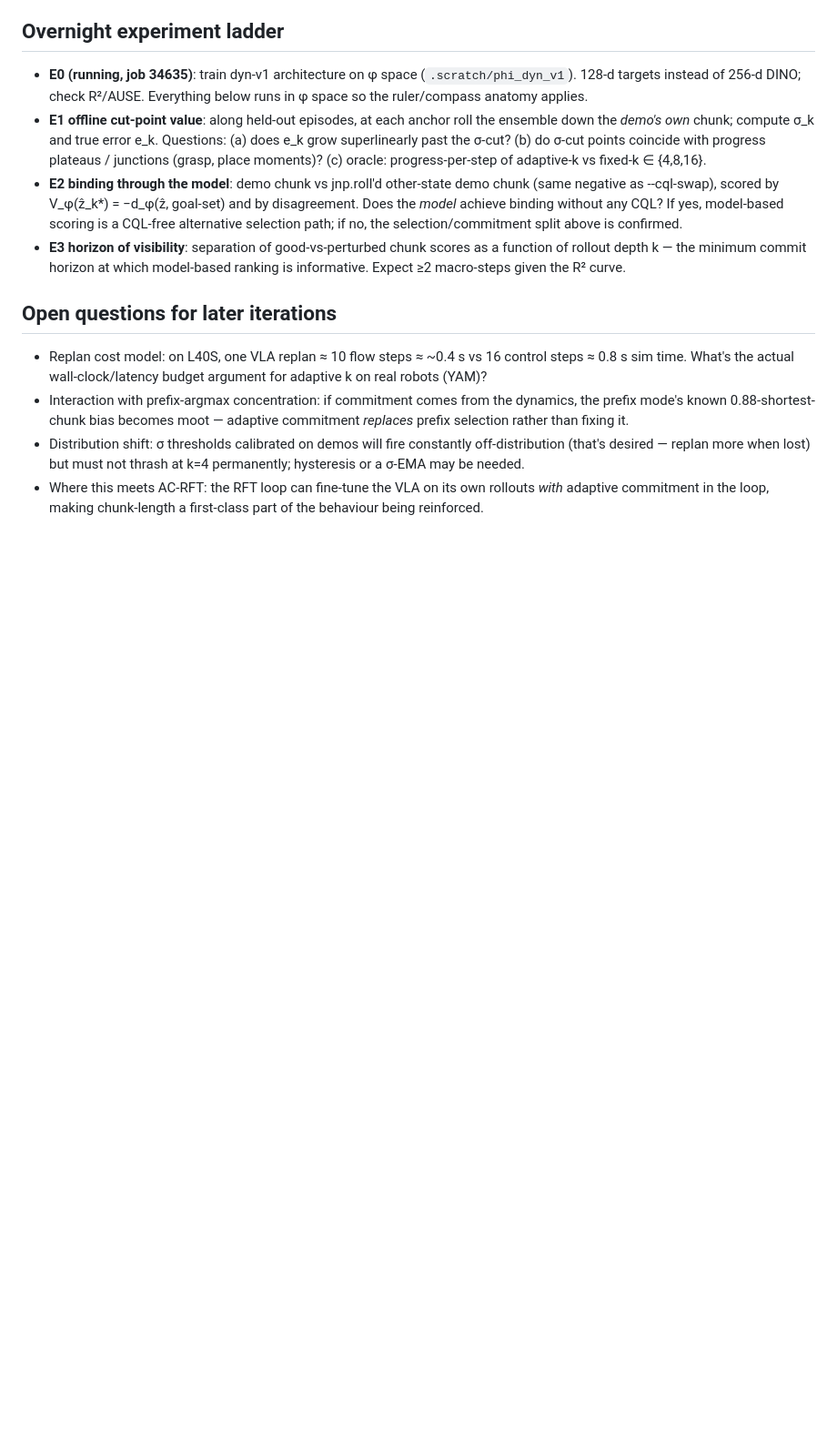
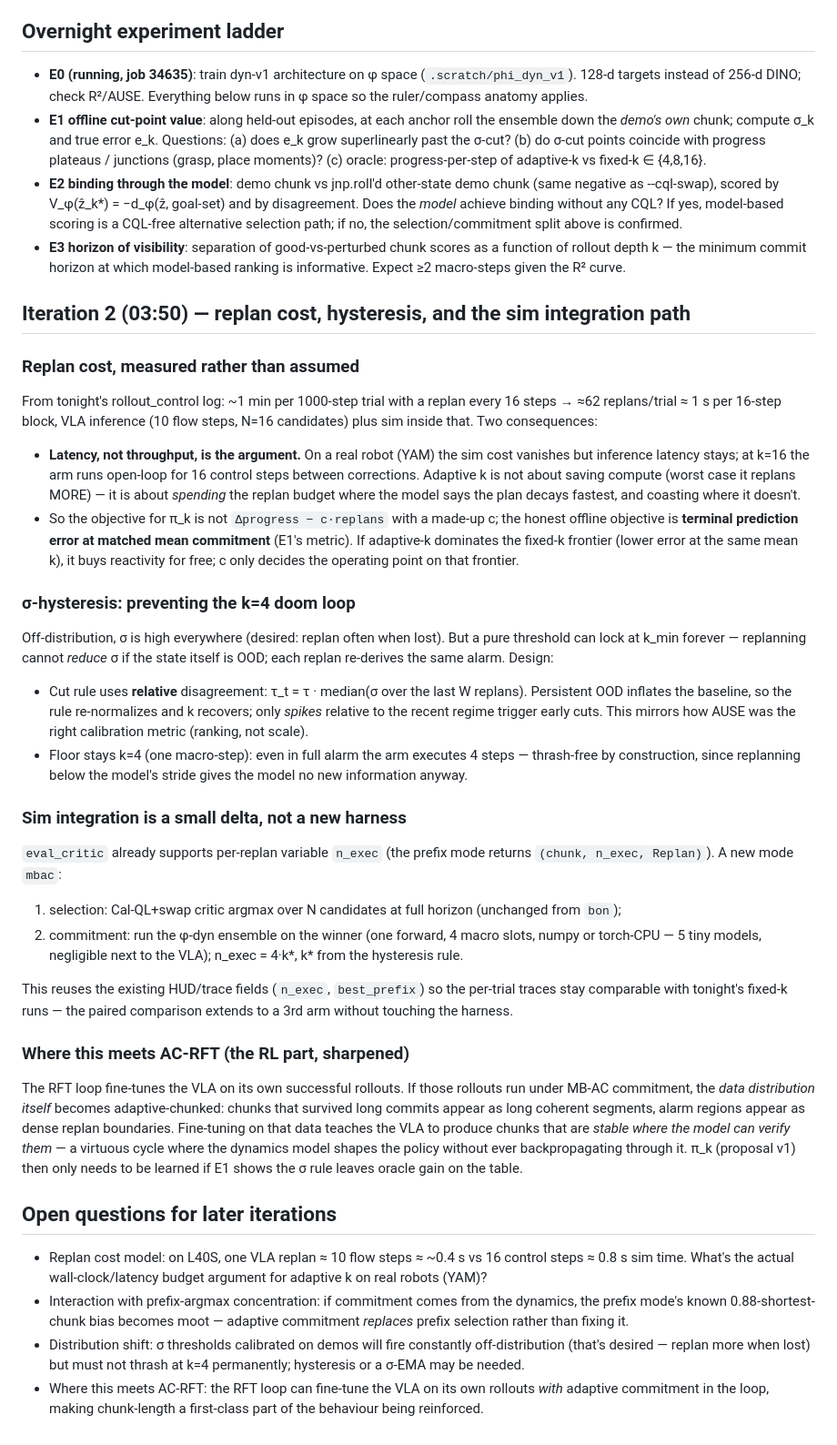
Before and after one commit to jellyho/ACRFT, a Markdown page: docs/reports/mbac_design_notes.md, the part around the change. Shown at 91% size. Drawn GitHub-style; blank space fills up the shorter version.

Commit message:
MB-AC iteration 2: measured replan cost, sigma-hysteresis, eval_critic mbac mode plan
Co-Authored-By: Claude Fable 5 <noreply@anthropic.com>

```diff
--- a/docs/reports/mbac_design_notes.md
+++ b/docs/reports/mbac_design_notes.md
@@ -72,6 +72,65 @@ nothing (worker-B's table is a warning about exactly this).
   a function of rollout depth k — the minimum commit horizon at which
   model-based ranking is informative. Expect ≥2 macro-steps given the R² curve.
 
+## Iteration 2 (03:50) — replan cost, hysteresis, and the sim integration path
+
+### Replan cost, measured rather than assumed
+
+From tonight's rollout_control log: ~1 min per 1000-step trial with a replan
+every 16 steps → ≈62 replans/trial ≈ 1 s per 16-step block, VLA inference
+(10 flow steps, N=16 candidates) plus sim inside that. Two consequences:
+
+- **Latency, not throughput, is the argument.** On a real robot (YAM) the sim
+  cost vanishes but inference latency stays; at k=16 the arm runs open-loop for
+  16 control steps between corrections. Adaptive k is not about saving compute
+  (worst case it replans MORE) — it is about *spending* the replan budget where
+  the model says the plan decays fastest, and coasting where it doesn't.
+- So the objective for π_k is not `Δprogress − c·replans` with a made-up c;
+  the honest offline objective is **terminal prediction error at matched mean
+  commitment** (E1's metric). If adaptive-k dominates the fixed-k frontier
+  (lower error at the same mean k), it buys reactivity for free; c only decides
+  the operating point on that frontier.
+
+### σ-hysteresis: preventing the k=4 doom loop
+
+Off-distribution, σ is high everywhere (desired: replan often when lost). But a
+pure threshold can lock at k_min forever — replanning cannot *reduce* σ if the
+state itself is OOD; each replan re-derives the same alarm. Design:
+
+- Cut rule uses **relative** disagreement: τ_t = τ · median(σ over the last W
+  replans). Persistent OOD inflates the baseline, so the rule re-normalizes and
+  k recovers; only *spikes* relative to the recent regime trigger early cuts.
+  This mirrors how AUSE was the right calibration metric (ranking, not scale).
+- Floor stays k=4 (one macro-step): even in full alarm the arm executes 4 steps
+  — thrash-free by construction, since replanning below the model's stride
+  gives the model no new information anyway.
+
+### Sim integration is a small delta, not a new harness
+
+`eval_critic` already supports per-replan variable `n_exec` (the prefix mode
+returns `(chunk, n_exec, Replan)`). A new mode `mbac`:
+
+1. selection: Cal-QL+swap critic argmax over N candidates at full horizon
+   (unchanged from `bon`);
+2. commitment: run the φ-dyn ensemble on the winner (one forward, 4 macro
+   slots, numpy or torch-CPU — 5 tiny models, negligible next to the VLA);
+   n_exec = 4·k*, k* from the hysteresis rule.
+
+This reuses the existing HUD/trace fields (`n_exec`, `best_prefix`) so the
+per-trial traces stay comparable with tonight's fixed-k runs — the paired
+comparison extends to a 3rd arm without touching the harness.
+
+### Where this meets AC-RFT (the RL part, sharpened)
+
+The RFT loop fine-tunes the VLA on its own successful rollouts. If those
+rollouts run under MB-AC commitment, the *data distribution itself* becomes
+adaptive-chunked: chunks that survived long commits appear as long coherent
+segments, alarm regions appear as dense replan boundaries. Fine-tuning on that
+data teaches the VLA to produce chunks that are *stable where the model can
+verify them* — a virtuous cycle where the dynamics model shapes the policy
+without ever backpropagating through it. π_k (proposal v1) then only needs to
+be learned if E1 shows the σ rule leaves oracle gain on the table.
+
 ## Open questions for later iterations
 
 - Replan cost model: on L40S, one VLA replan ≈ 10 flow steps ≈ ~0.4 s vs 16
```
